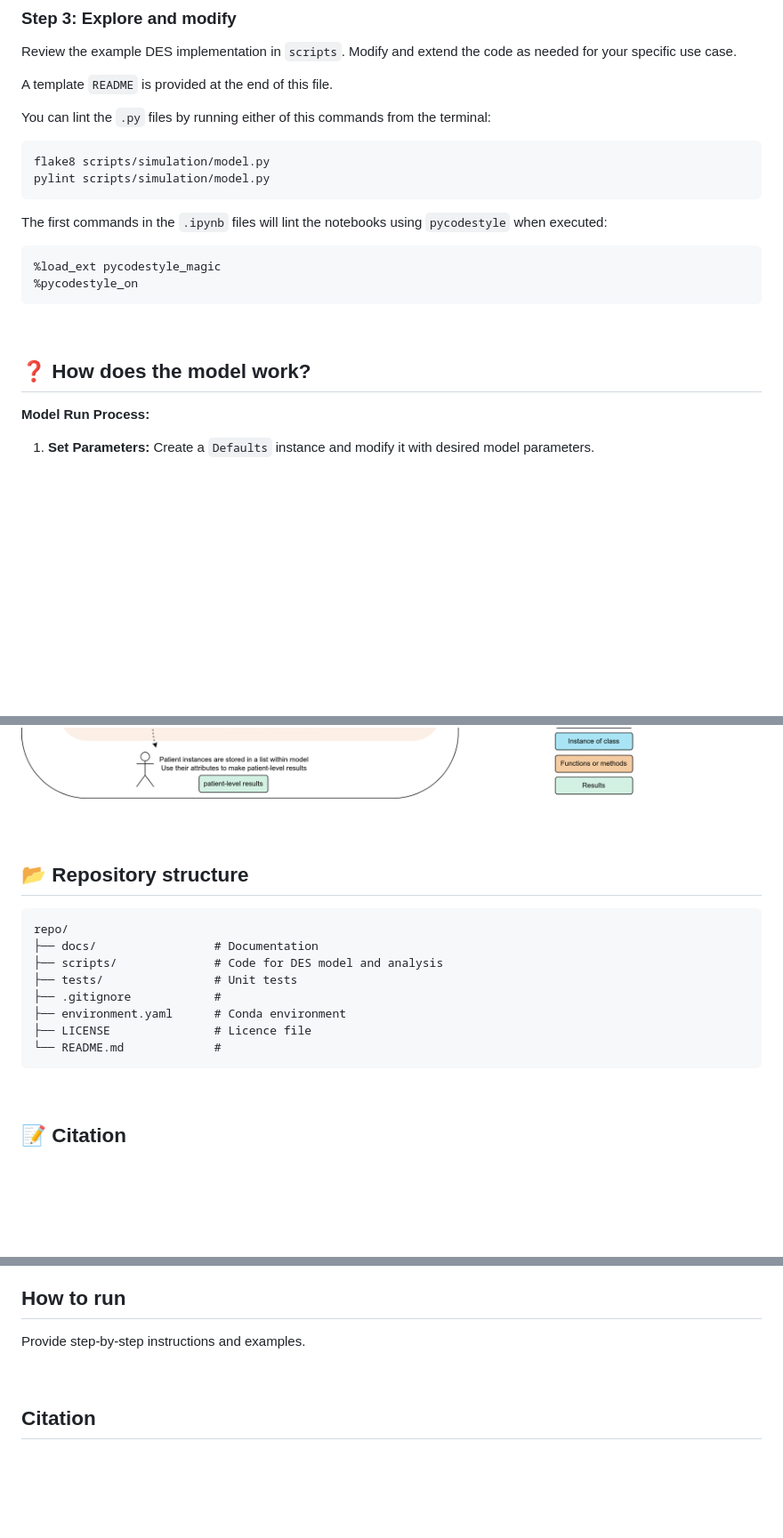
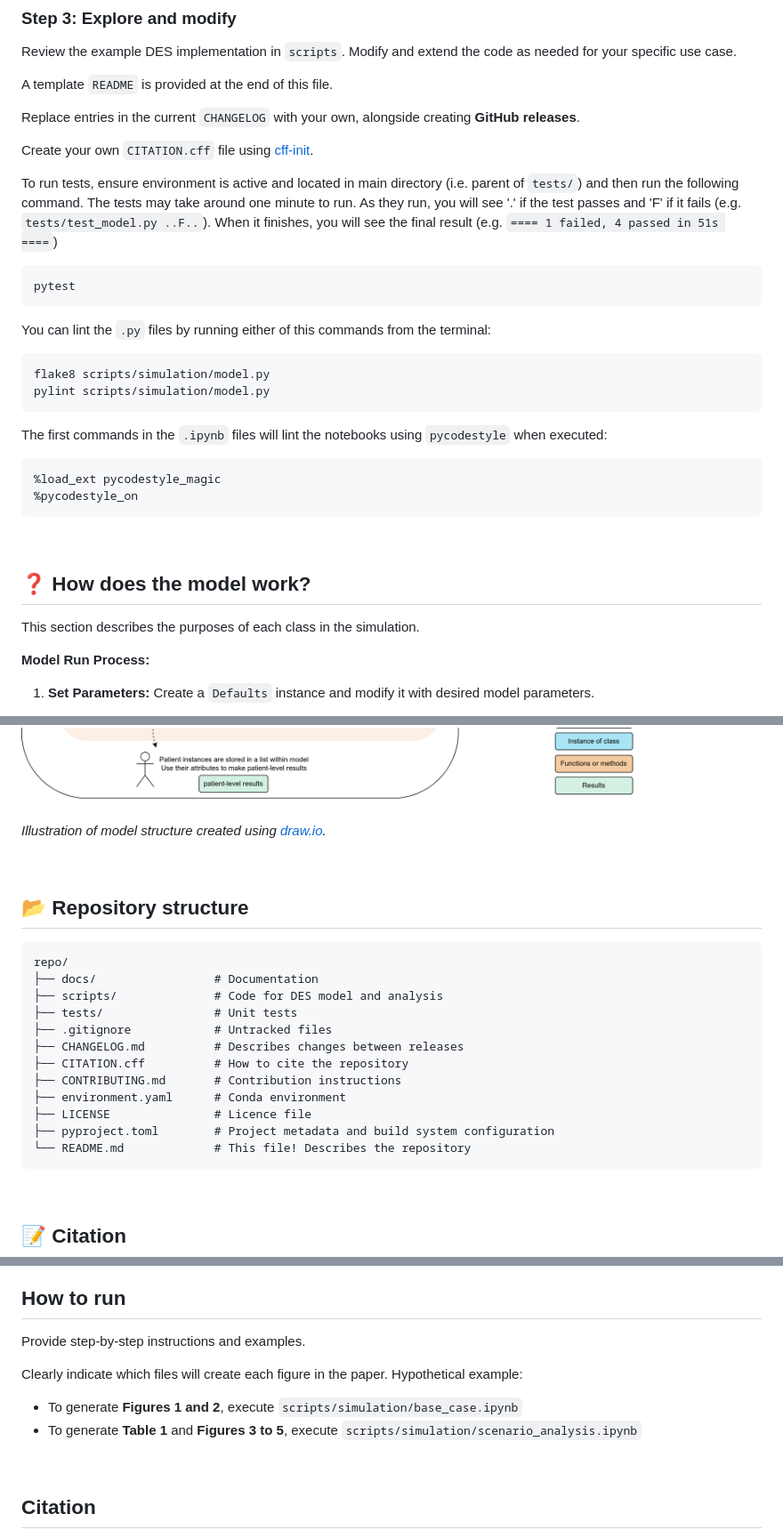
Before and after one commit to pythonhealthdatascience/pydesrap_mms, a Markdown page: README.md, 3 parts joined by grey strips. Shown at 89% size. Drawn GitHub-style; blank space fills up the shorter version.

Commit message:
docs(docs): update readme and hsma changes

````diff
--- a/README.md
+++ b/README.md
@@ -106,6 +106,16 @@ Review the example DES implementation in `scripts`. Modify and extend the code a
 
 A template `README` is provided at the end of this file.
 
+Replace entries in the current `CHANGELOG` with your own, alongside creating **GitHub releases**.
+
+Create your own `CITATION.cff` file using [cff-init](https://citation-file-format.github.io/cff-initializer-javascript/#/).
+
+To run tests, ensure environment is active and located in main directory (i.e. parent of `tests/`) and then run the following command. The tests may take around one minute to run. As they run, you will see '.' if the test passes and 'F' if it fails (e.g. `tests/test_model.py ..F..`). When it finishes, you will see the final result (e.g. `==== 1 failed, 4 passed in 51s ====`)
+
+```
+pytest
+```
+
 You can lint the `.py` files by running either of this commands from the terminal:
 
 ```
@@ -124,6 +134,8 @@ The first commands in the `.ipynb` files will lint the notebooks using `pycodest
 
 ## ❓ How does the model work?
 
+This section describes the purposes of each class in the simulation.
+
 **Model Run Process:**
 
 1. **Set Parameters:** Create a `Defaults` instance and modify it with desired model parameters.
@@ -141,4 +155,6 @@ The first commands in the `.ipynb` files will lint the notebooks using `pycodest
 ![Model structure diagram](docs/assets/model_structure.png)
+
+*Illustration of model structure created using [draw.io](https://draw.io/).*
 
 <br>
 
@@ -149,10 +165,14 @@ repo/
 ├── docs/                 # Documentation
 ├── scripts/              # Code for DES model and analysis
 ├── tests/                # Unit tests
-├── .gitignore            #
+├── .gitignore            # Untracked files
+├── CHANGELOG.md          # Describes changes between releases
+├── CITATION.cff          # How to cite the repository
+├── CONTRIBUTING.md       # Contribution instructions
 ├── environment.yaml      # Conda environment
 ├── LICENSE               # Licence file
-└── README.md             #
+├── pyproject.toml        # Project metadata and build system configuration
+└── README.md             # This file! Describes the repository
 ```
 
 <br>
@@ -239,6 +261,11 @@ Provide instructions for installing dependencies and setting up the environment.
 
 Provide step-by-step instructions and examples.
 
+Clearly indicate which files will create each figure in the paper. Hypothetical example:
+
+* To generate **Figures 1 and 2**, execute `scripts/simulation/base_case.ipynb`
+* To generate **Table 1** and **Figures 3 to 5**, execute `scripts/simulation/scenario_analysis.ipynb`
+
 <br>
 
 ## Citation
````
Also changed, not shown: other parts of README.md (+4 -0 lines), docs/hsma_changes.md (+8 -1 lines).
